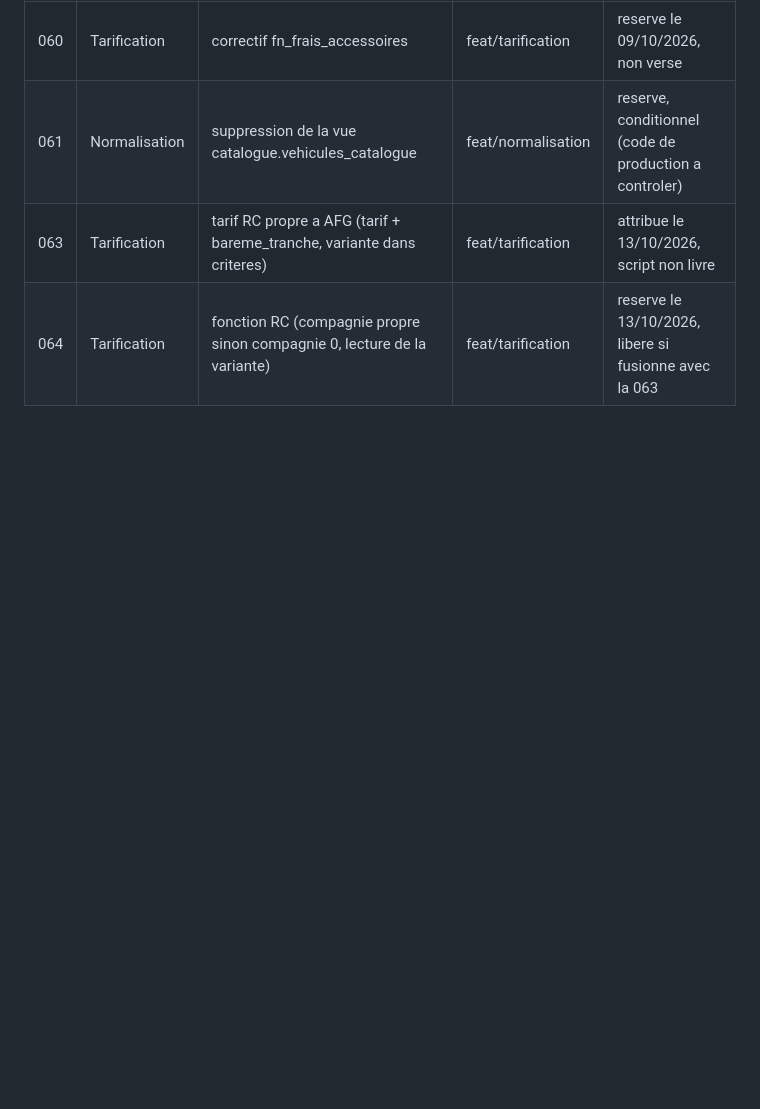
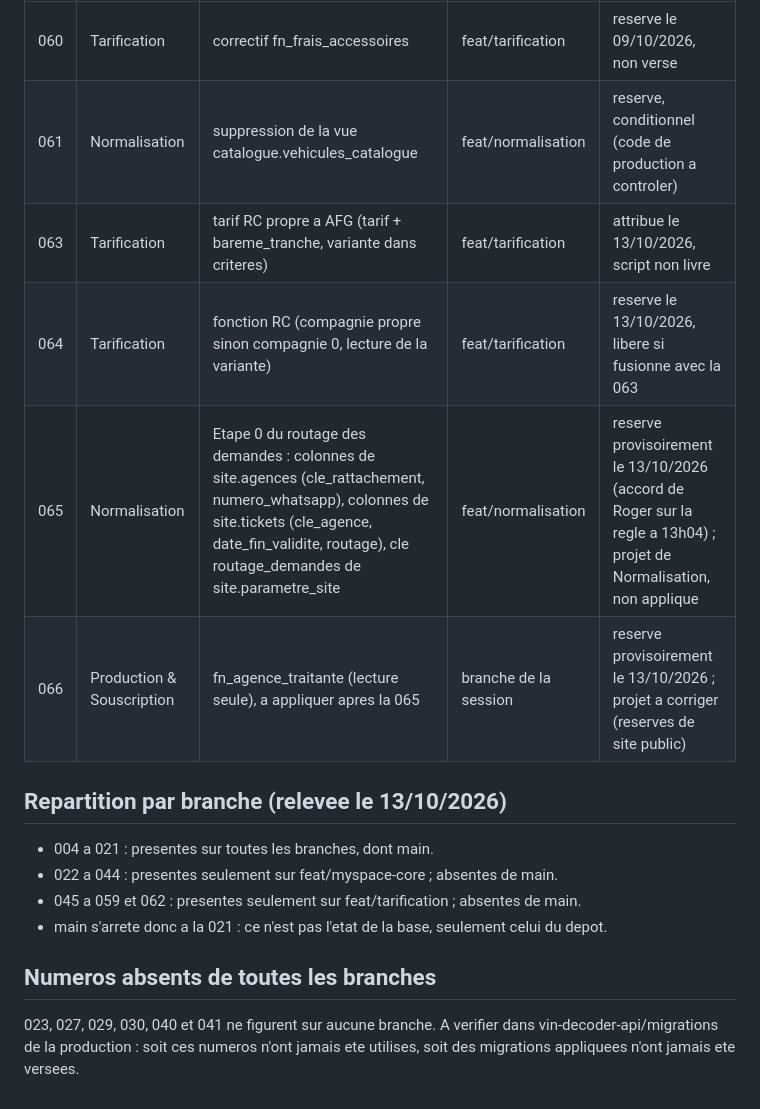
Before and after one commit to Nkamegni/MutuellePro, a Markdown page: docs/registre_migrations.md, the part around the change. Drawn GitHub-style; blank space fills up the shorter version.

Commit message:
[GIT] Registre des migrations : 065 et 066 reserves, repartition par branche, numeros absents
Mise a jour du 13/10/2026 apres lecture du complement de site public (Etape 0 du routage) et du relevé des branches.

Co-Authored-By: Claude Sonnet 5.5 <noreply@anthropic.com>
Claude-Session: https://claude.ai/code/session_014RnFH2D7Hm3FYwBSbAJCCt

```diff
--- a/docs/registre_migrations.md
+++ b/docs/registre_migrations.md
@@ -68,3 +68,16 @@ Cree le 13/10/2026 depuis les noms de fichiers presents sur les branches. La col
 | 061 | Normalisation | suppression de la vue catalogue.vehicules_catalogue | feat/normalisation | reserve, conditionnel (code de production a controler) |
 | 063 | Tarification | tarif RC propre a AFG (tarif + bareme_tranche, variante dans criteres) | feat/tarification | attribue le 13/10/2026, script non livre |
 | 064 | Tarification | fonction RC (compagnie propre sinon compagnie 0, lecture de la variante) | feat/tarification | reserve le 13/10/2026, libere si fusionne avec la 063 |
+| 065 | Normalisation | Etape 0 du routage des demandes : colonnes de site.agences (cle_rattachement, numero_whatsapp), colonnes de site.tickets (cle_agence, date_fin_validite, routage), cle routage_demandes de site.parametre_site | feat/normalisation | reserve provisoirement le 13/10/2026 (accord de Roger sur la regle a 13h04) ; projet de Normalisation, non applique |
+| 066 | Production & Souscription | fn_agence_traitante (lecture seule), a appliquer apres la 065 | branche de la session | reserve provisoirement le 13/10/2026 ; projet a corriger (reserves de site public) |
+
+## Repartition par branche (relevee le 13/10/2026)
+
+- 004 a 021 : presentes sur toutes les branches, dont main.
+- 022 a 044 : presentes seulement sur feat/myspace-core ; absentes de main.
+- 045 a 059 et 062 : presentes seulement sur feat/tarification ; absentes de main.
+- main s'arrete donc a la 021 : ce n'est pas l'etat de la base, seulement celui du depot.
+
+## Numeros absents de toutes les branches
+
+023, 027, 029, 030, 040 et 041 ne figurent sur aucune branche. A verifier dans vin-decoder-api/migrations de la production : soit ces numeros n'ont jamais ete utilises, soit des migrations appliquees n'ont jamais ete versees.
```
